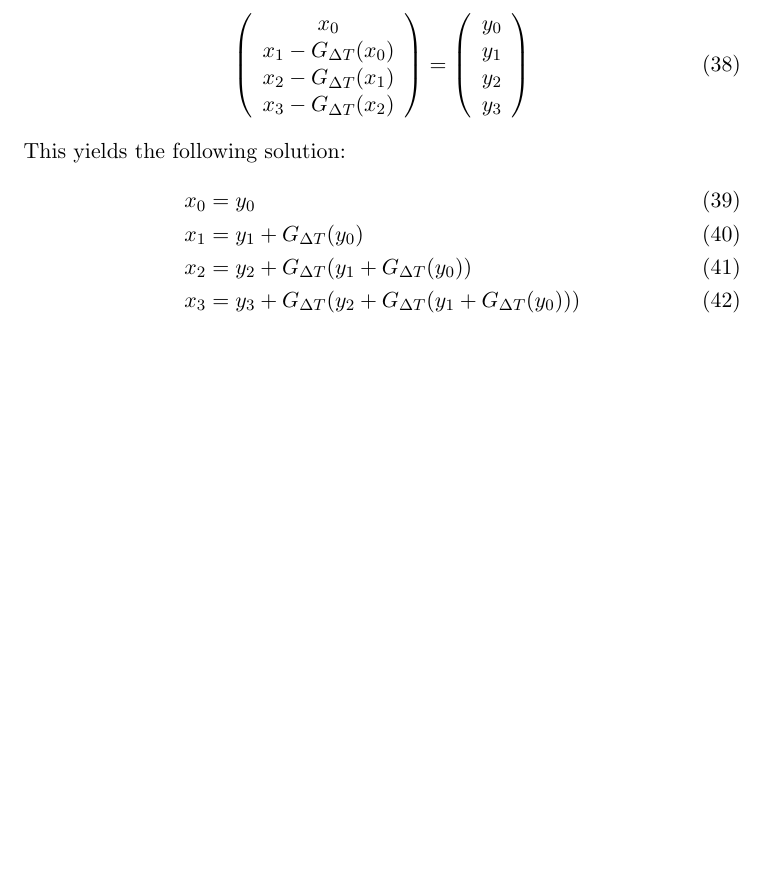
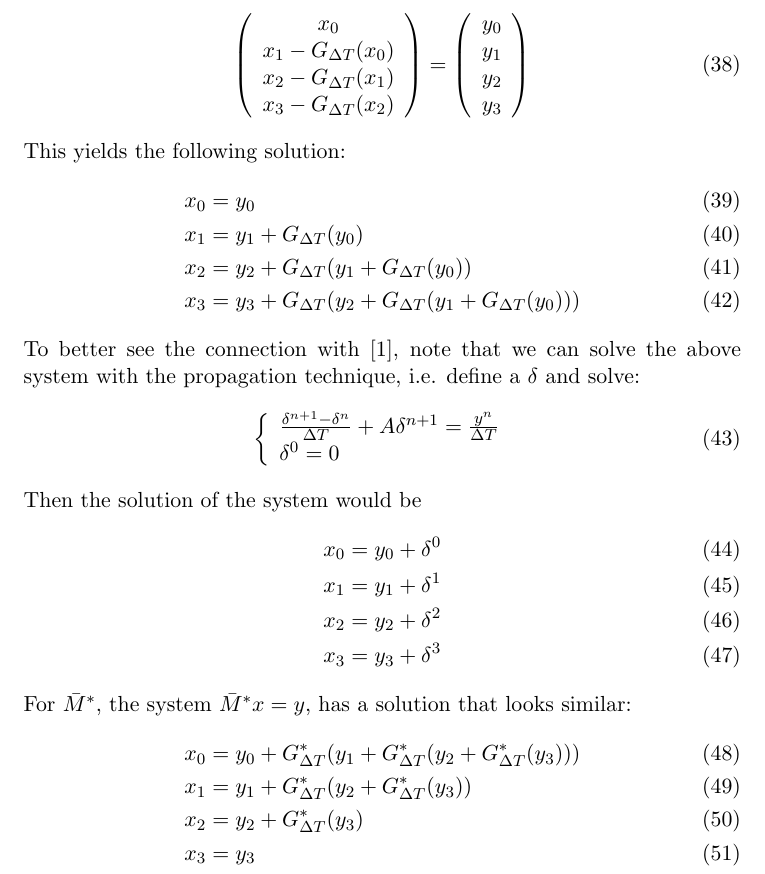
Before and after one commit to andrthu/mek4250, a LaTeX document (adjoint/report/draft/parareal/parareal_article.tex): part of page 8 of 8 before the commit and part of page 8 of 9 after it, cut so that both start at the same text, the shorter picture padded with empty space. Compiled offline with pdfLaTeX.

Commit message:
added M*x=y in report

```diff
--- a/adjoint/report/draft/parareal/parareal_article.tex
+++ b/adjoint/report/draft/parareal/parareal_article.tex
@@ -419,11 +419,33 @@ If we apply $\bar{M}$ to $x$, we get:
 \end{align}
 This yields the following solution:
 \begin{align}
-x_0 &= y_0 \\
+x_0 &=y_0 \\
 x_1 &=y_1 + G_{\Delta T}(y_0) \\
 x_2 &=y_2 + G_{\Delta T}(y_1 + G_{\Delta T}(y_0)) \\
 x_3 &=y_3 + G_{\Delta T}(y_2 + G_{\Delta T}(y_1 + G_{\Delta T}(y_0)))
 \end{align}
+To better see the connection with \cite{lions2001resolution}, note that we can solve the above system with the propagation technique, i.e. define a $\delta$ and solve:
+\begin{align}
+\left\{
+     \begin{array}{lr}
+		\frac{\delta^{n+1} -\delta^n }{\Delta T } + A\delta^{n+1} = \frac{y^n}{\Delta T} \\
+		\delta^0 = 0
+	\end{array} \right.
+\end{align}
+Then the solution of the system would be
+\begin{align}
+x_0 &=y_0 +\delta^0\\
+x_1 &=y_1 + \delta^1 \\
+x_2 &=y_2 +\delta^2\\
+x_3 &=y_3 + \delta^3
+\end{align}
+For $\bar{M}^{*}$, the system $\bar{M}^{*}x=y$, has a solution that looks similar:
+\begin{align}
+x_0 &=y_0 +G_{\Delta T}^*(y_1 + G_{\Delta T}^*(y_2 + G_{\Delta T}^*(y_ 3)))\\
+x_1 &=y_1 + G_{\Delta T}^*(y_2 + G_{\Delta T}^*(y_ 3))\\
+x_2 &=y_2 + G_{\Delta T}^*(y_ 3) \\
+x_3 &=y_3
+\end{align}
 \bibliography{ppaper}
 \bibliographystyle{plain}
 \end{document}
```
